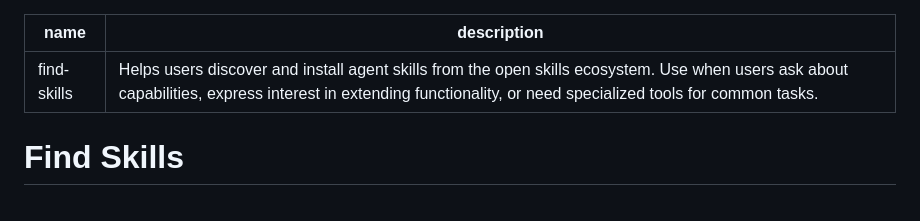
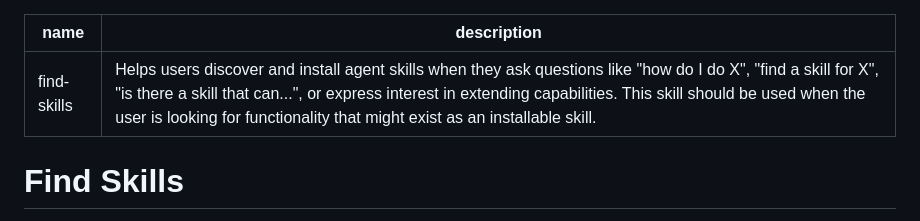
Before and after one commit to kinntalk/skills4ai, a Markdown page: find-skills/SKILL.md, the part around the change. GitHub-like rendering.

```diff
--- a/find-skills/SKILL.md
+++ b/find-skills/SKILL.md
@@ -1,6 +1,6 @@
 ---
 name: find-skills
-description: Helps users discover and install agent skills from the open skills ecosystem. Use when users ask about capabilities, express interest in extending functionality, or need specialized tools for common tasks.
+description: Helps users discover and install agent skills when they ask questions like "how do I do X", "find a skill for X", "is there a skill that can...", or express interest in extending capabilities. This skill should be used when the user is looking for functionality that might exist as an installable skill.
 ---
 
 # Find Skills
```
